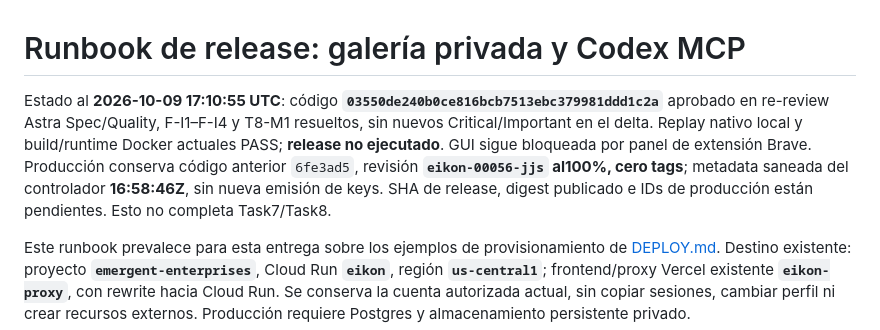
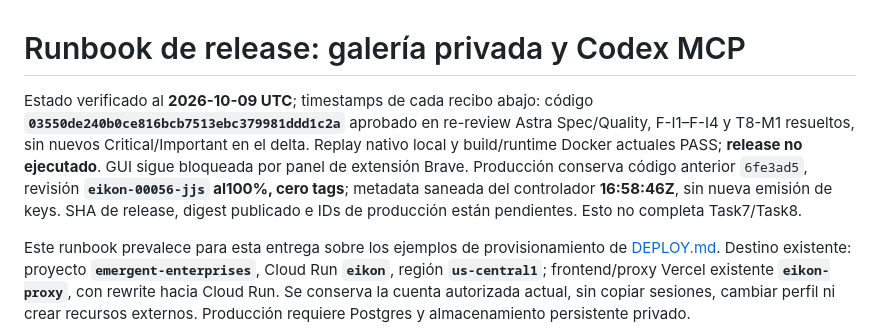
Before and after one commit to stevenvo780/creador-imagenes-de-marca, a Markdown page: docs/DEPLOY-GALERIA-CODEX.md, the part around the change. Drawn GitHub-style.

Commit message:
docs: precisar fecha de los recibos de galería

```diff
--- a/docs/DEPLOY-GALERIA-CODEX.md
+++ b/docs/DEPLOY-GALERIA-CODEX.md
@@ -1,6 +1,6 @@
 # Runbook de release: galería privada y Codex MCP
 
-Estado al **2026-10-09 17:10:55 UTC**: código **`03550de240b0ce816bcb7513ebc379981ddd1c2a`** aprobado en re-review Astra Spec/Quality, F-I1–F-I4 y T8-M1 resueltos, sin nuevos Critical/Important en el delta. Replay nativo local y build/runtime Docker actuales PASS; **release no ejecutado**. GUI sigue bloqueada por panel de extensión Brave. Producción conserva código anterior `6fe3ad5`, revisión **`eikon-00056-jjs` al100%, cero tags**; metadata saneada del controlador **16:58:46Z**, sin nueva emisión de keys. SHA de release, digest publicado e IDs de producción están pendientes. Esto no completa Task7/Task8.
+Estado verificado al **2026-10-09 UTC**; timestamps de cada recibo abajo: código **`03550de240b0ce816bcb7513ebc379981ddd1c2a`** aprobado en re-review Astra Spec/Quality, F-I1–F-I4 y T8-M1 resueltos, sin nuevos Critical/Important en el delta. Replay nativo local y build/runtime Docker actuales PASS; **release no ejecutado**. GUI sigue bloqueada por panel de extensión Brave. Producción conserva código anterior `6fe3ad5`, revisión **`eikon-00056-jjs` al100%, cero tags**; metadata saneada del controlador **16:58:46Z**, sin nueva emisión de keys. SHA de release, digest publicado e IDs de producción están pendientes. Esto no completa Task7/Task8.
 
 Este runbook prevalece para esta entrega sobre los ejemplos de provisionamiento de [DEPLOY.md](DEPLOY.md). Destino existente: proyecto **`emergent-enterprises`**, Cloud Run **`eikon`**, región **`us-central1`**; frontend/proxy Vercel existente **`eikon-proxy`**, con rewrite hacia Cloud Run. Se conserva la cuenta autorizada actual, sin copiar sesiones, cambiar perfil ni crear recursos externos. Producción requiere Postgres y almacenamiento persistente privado.
 
```
Also changed, not shown: docs/QA-GALERIA-CODEX.md (+1 -1 lines).
